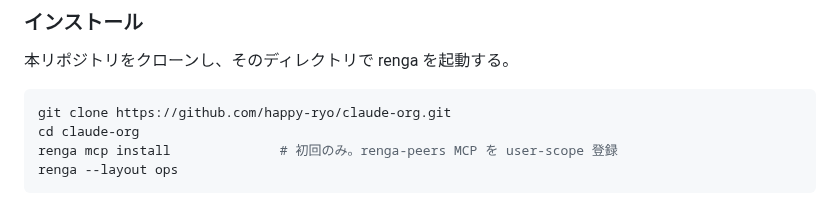
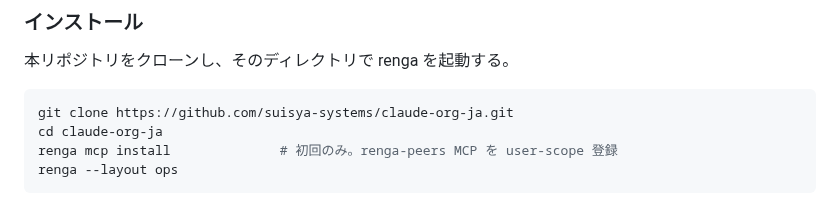
Before and after one commit to suisya-systems/claude-org-ja, a Markdown page: docs/getting-started.md, the part around the change. GitHub-like rendering.

````diff
--- a/docs/getting-started.md
+++ b/docs/getting-started.md
@@ -20,8 +20,8 @@ claude-orgの使い方ガイド。
 本リポジトリをクローンし、そのディレクトリで renga を起動する。
 
 ```bash
-git clone https://github.com/happy-ryo/claude-org.git
-cd claude-org
+git clone https://github.com/suisya-systems/claude-org-ja.git
+cd claude-org-ja
 renga mcp install              # 初回のみ。renga-peers MCP を user-scope 登録
 renga --layout ops
 ```
````
Also changed, not shown: README.md (+4 -4 lines).
